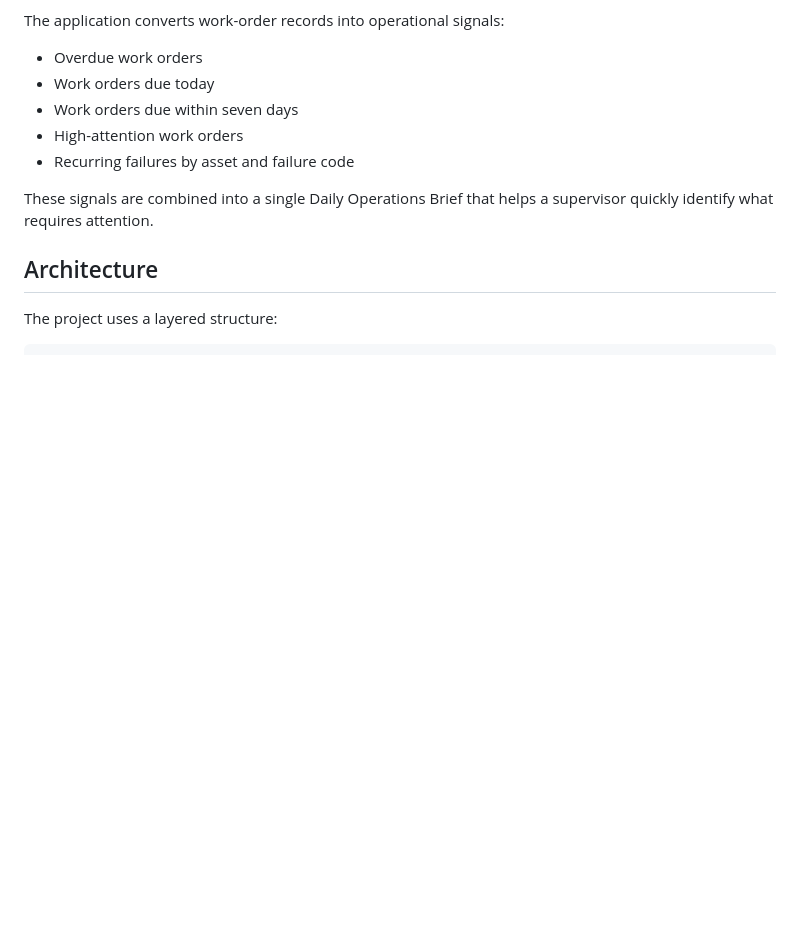
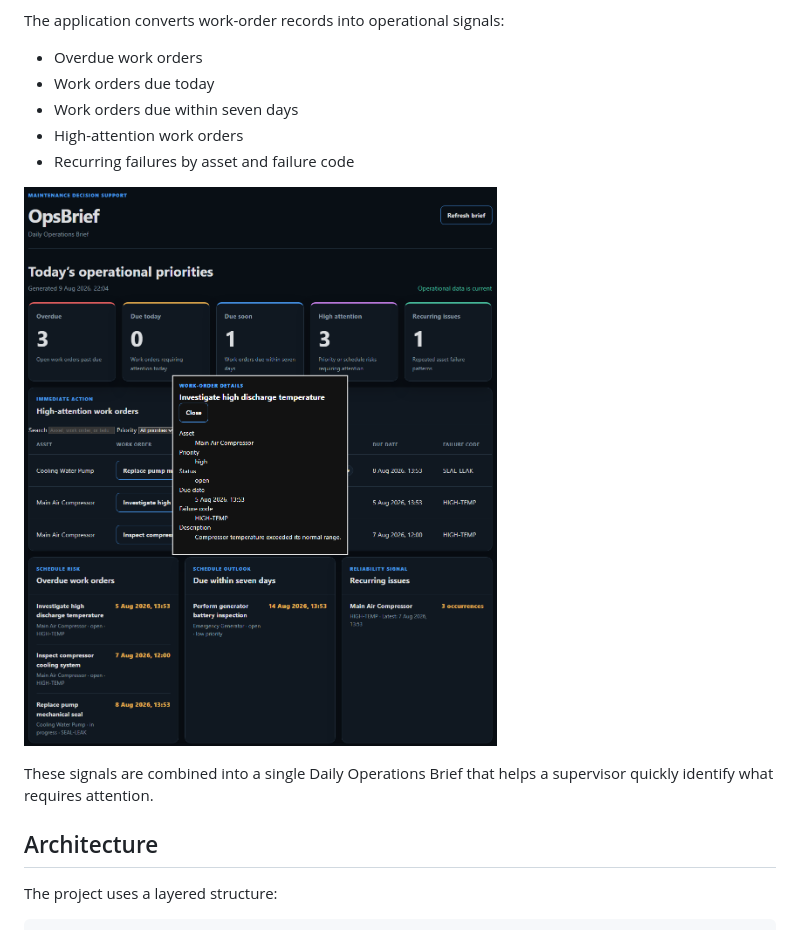
Before and after one commit to mhmd0x/OpsBrief, a Markdown page: docs/CASE_STUDY.md, the part around one of its changes. Drawn GitHub-style; pictures changed too: docs/images/opsbrief-work-order-details.png (added); blank space fills up the shorter version.

```diff
--- a/docs/CASE_STUDY.md
+++ b/docs/CASE_STUDY.md
@@ -42,6 +42,8 @@ The application converts work-order records into operational signals:
 - High-attention work orders
 - Recurring failures by asset and failure code
 
+![OpsBrief work-order detail dialog](images/opsbrief-work-order-details.png)
+
 These signals are combined into a single Daily Operations Brief that helps a supervisor quickly identify what requires attention.
 
 ## Architecture
```
Also changed, not shown: other parts of docs/CASE_STUDY.md (+2 -0 lines), README.md (+3 -1 lines), docs/images/opsbrief-dashboard.png, 4 other files.
